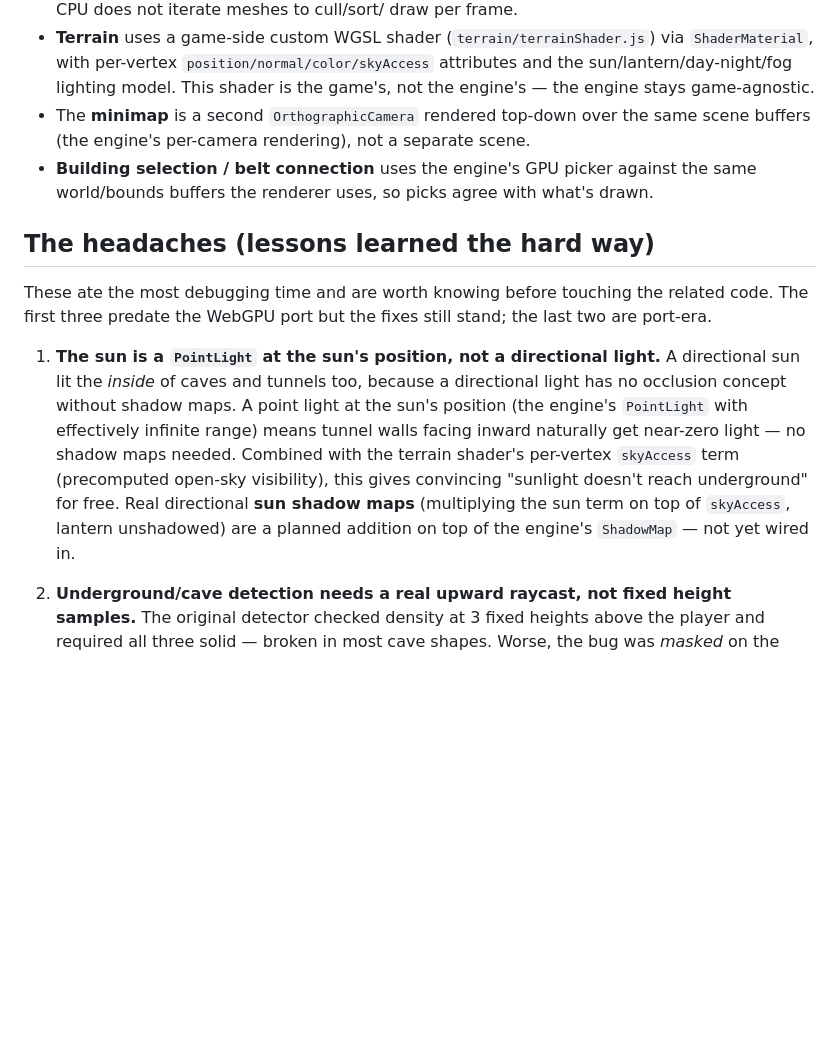
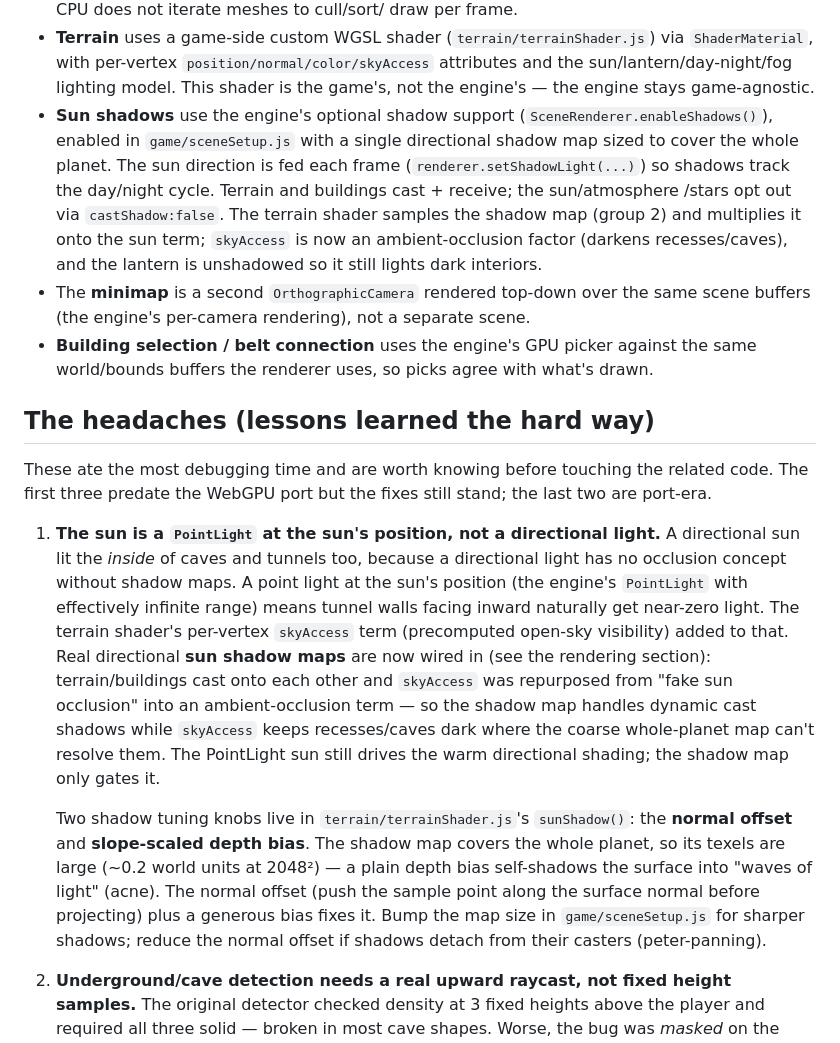
Before and after one commit to CopilotCoding/PlanetVoxel_webgpu.js_Port, a Markdown page: PlanetVoxel/README.md, the part around the change. GitHub-like rendering; blank space fills up the shorter version.

```diff
--- a/PlanetVoxel/README.md
+++ b/PlanetVoxel/README.md
@@ -58,6 +58,15 @@ The game is a retained-mode app on top of webgpu.js's GPU-driven scene layer:
   via `ShaderMaterial`, with per-vertex `position/normal/color/skyAccess`
   attributes and the sun/lantern/day-night/fog lighting model. This shader is
   the game's, not the engine's — the engine stays game-agnostic.
+- **Sun shadows** use the engine's optional shadow support
+  (`SceneRenderer.enableShadows()`), enabled in `game/sceneSetup.js` with a
+  single directional shadow map sized to cover the whole planet. The sun
+  direction is fed each frame (`renderer.setShadowLight(...)`) so shadows track
+  the day/night cycle. Terrain and buildings cast + receive; the sun/atmosphere
+  /stars opt out via `castShadow:false`. The terrain shader samples the shadow
+  map (group 2) and multiplies it onto the sun term; `skyAccess` is now an
+  ambient-occlusion factor (darkens recesses/caves), and the lantern is
+  unshadowed so it still lights dark interiors.
 - The **minimap** is a second `OrthographicCamera` rendered top-down over the
   same scene buffers (the engine's per-camera rendering), not a separate scene.
 - **Building selection / belt connection** uses the engine's GPU picker against
@@ -74,12 +83,23 @@ the last two are port-era.
    A directional sun lit the *inside* of caves and tunnels too, because a
    directional light has no occlusion concept without shadow maps. A point light
    at the sun's position (the engine's `PointLight` with effectively infinite
-   range) means tunnel walls facing inward naturally get near-zero light — no
-   shadow maps needed. Combined with the terrain shader's per-vertex
-   `skyAccess` term (precomputed open-sky visibility), this gives convincing
-   "sunlight doesn't reach underground" for free. Real directional **sun shadow
-   maps** (multiplying the sun term on top of `skyAccess`, lantern unshadowed)
-   are a planned addition on top of the engine's `ShadowMap` — not yet wired in.
+   range) means tunnel walls facing inward naturally get near-zero light. The
+   terrain shader's per-vertex `skyAccess` term (precomputed open-sky visibility)
+   added to that. Real directional **sun shadow maps** are now wired in (see the
+   rendering section): terrain/buildings cast onto each other and `skyAccess` was
+   repurposed from "fake sun occlusion" into an ambient-occlusion term — so the
+   shadow map handles dynamic cast shadows while `skyAccess` keeps recesses/caves
+   dark where the coarse whole-planet map can't resolve them. The PointLight sun
+   still drives the warm directional shading; the shadow map only gates it.
+
+   Two shadow tuning knobs live in `terrain/terrainShader.js`'s `sunShadow()`:
+   the **normal offset** and **slope-scaled depth bias**. The shadow map covers
+   the whole planet, so its texels are large (~0.2 world units at 2048²) — a
+   plain depth bias self-shadows the surface into "waves of light" (acne). The
+   normal offset (push the sample point along the surface normal before
+   projecting) plus a generous bias fixes it. Bump the map size in
+   `game/sceneSetup.js` for sharper shadows; reduce the normal offset if shadows
+   detach from their casters (peter-panning).
 
 2. **Underground/cave detection needs a real upward raycast, not fixed height
    samples.** The original detector checked density at 3 fixed heights above the
```
